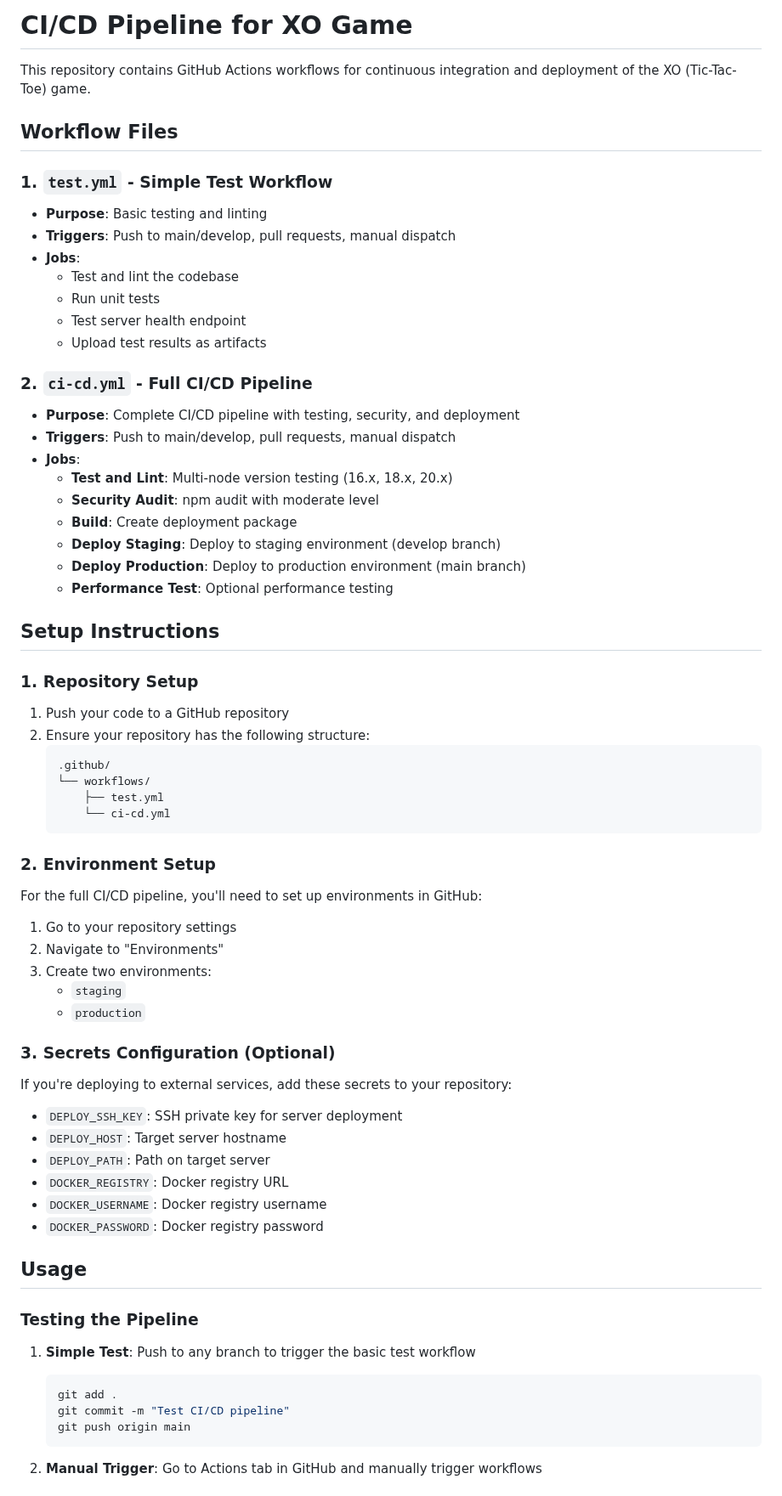
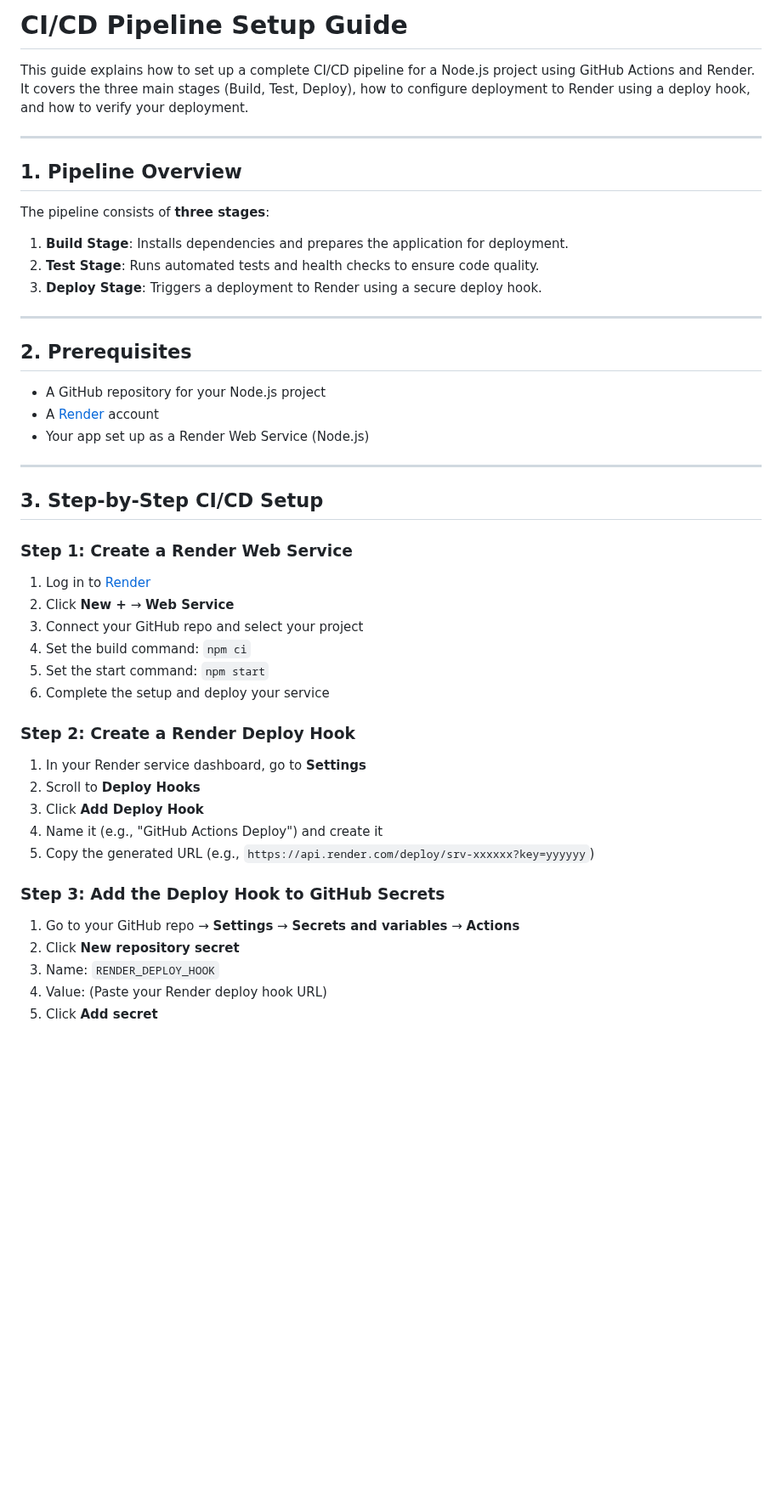
Before and after one commit to mhyousefi/CI-CD, a Markdown page: CI-CD-README.md, the part around one of its changes. Shown at 85% size. Drawn GitHub-style; blank space fills up the shorter version.

Commit message:
CI/CD stage

````diff
--- a/CI-CD-README.md
+++ b/CI-CD-README.md
@@ -1,69 +1,48 @@
-# CI/CD Pipeline for XO Game
+# CI/CD Pipeline Setup Guide
 
-This repository contains GitHub Actions workflows for continuous integration and deployment of the XO (Tic-Tac-Toe) game.
+This guide explains how to set up a complete CI/CD pipeline for a Node.js project using GitHub Actions and Render. It covers the three main stages (Build, Test, Deploy), how to configure deployment to Render using a deploy hook, and how to verify your deployment.
 
-## Workflow Files
+---
 
-### 1. `test.yml` - Simple Test Workflow
-- **Purpose**: Basic testing and linting
-- **Triggers**: Push to main/develop, pull requests, manual dispatch
-- **Jobs**:
-  - Test and lint the codebase
-  - Run unit tests
-  - Test server health endpoint
-  - Upload test results as artifacts
+## 1. Pipeline Overview
 
-### 2. `ci-cd.yml` - Full CI/CD Pipeline
-- **Purpose**: Complete CI/CD pipeline with testing, security, and deployment
-- **Triggers**: Push to main/develop, pull requests, manual dispatch
-- **Jobs**:
-  - **Test and Lint**: Multi-node version testing (16.x, 18.x, 20.x)
-  - **Security Audit**: npm audit with moderate level
-  - **Build**: Create deployment package
-  - **Deploy Staging**: Deploy to staging environment (develop branch)
-  - **Deploy Production**: Deploy to production environment (main branch)
-  - **Performance Test**: Optional performance testing
+The pipeline consists of **three stages**:
 
-## Setup Instructions
+1. **Build Stage**: Installs dependencies and prepares the application for deployment.
+2. **Test Stage**: Runs automated tests and health checks to ensure code quality.
+3. **Deploy Stage**: Triggers a deployment to Render using a secure deploy hook.
 
-### 1. Repository Setup
-1. Push your code to a GitHub repository
-2. Ensure your repository has the following structure:
-   ```
-   .github/
-   └── workflows/
-       ├── test.yml
-       └── ci-cd.yml
-   ```
+---
 
-### 2. Environment Setup
-For the full CI/CD pipeline, you'll need to set up environments in GitHub:
+## 2. Prerequisites
 
-1. Go to your repository settings
-2. Navigate to "Environments"
-3. Create two environments:
-   - `staging`
-   - `production`
+- A GitHub repository for your Node.js project
+- A [Render](https://render.com/) account
+- Your app set up as a Render Web Service (Node.js)
 
-### 3. Secrets Configuration (Optional)
-If you're deploying to external services, add these secrets to your repository:
-- `DEPLOY_SSH_KEY`: SSH private key for server deployment
-- `DEPLOY_HOST`: Target server hostname
-- `DEPLOY_PATH`: Path on target server
-- `DOCKER_REGISTRY`: Docker registry URL
-- `DOCKER_USERNAME`: Docker registry username
-- `DOCKER_PASSWORD`: Docker registry password
+---
 
-## Usage
+## 3. Step-by-Step CI/CD Setup
 
-### Testing the Pipeline
+### Step 1: Create a Render Web Service
+1. Log in to [Render](https://render.com/)
+2. Click **New +** → **Web Service**
+3. Connect your GitHub repo and select your project
+4. Set the build command: `npm ci`
+5. Set the start command: `npm start`
+6. Complete the setup and deploy your service
 
-1. **Simple Test**: Push to any branch to trigger the basic test workflow
-   ```bash
-   git add .
-   git commit -m "Test CI/CD pipeline"
-   git push origin main
-   ```
+### Step 2: Create a Render Deploy Hook
+1. In your Render service dashboard, go to **Settings**
+2. Scroll to **Deploy Hooks**
+3. Click **Add Deploy Hook**
+4. Name it (e.g., "GitHub Actions Deploy") and create it
+5. Copy the generated URL (e.g., `https://api.render.com/deploy/srv-xxxxxx?key=yyyyyy`)
 
-2. **Manual Trigger**: Go to Actions tab in GitHub and manually trigger workflows
+### Step 3: Add the Deploy Hook to GitHub Secrets
+1. Go to your GitHub repo → **Settings** → **Secrets and variables** → **Actions**
+2. Click **New repository secret**
+3. Name: `RENDER_DEPLOY_HOOK`
+4. Value: (Paste your Render deploy hook URL)
+5. Click **Add secret**
 
````
Also changed, not shown: other parts of CI-CD-README.md (+139 -92 lines).
